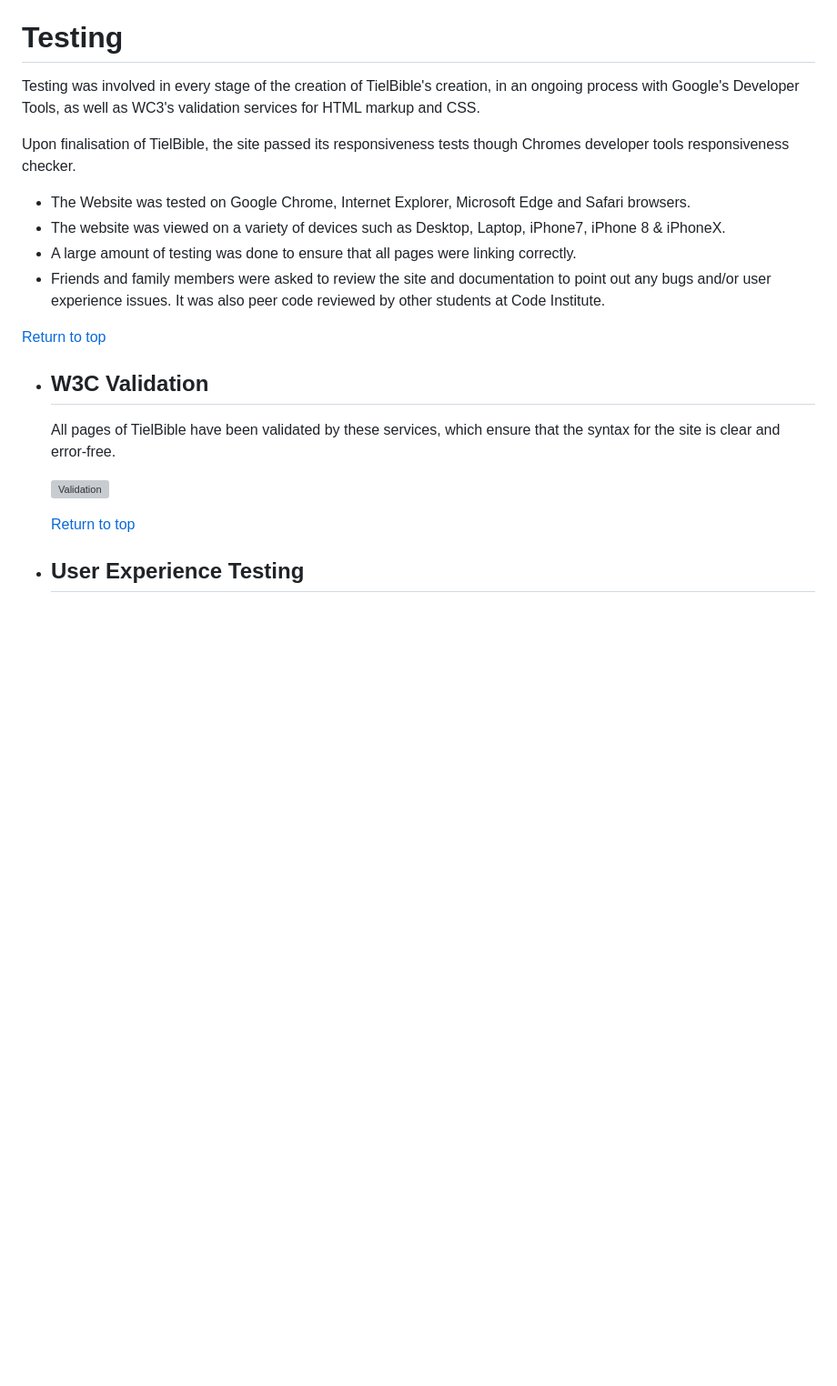
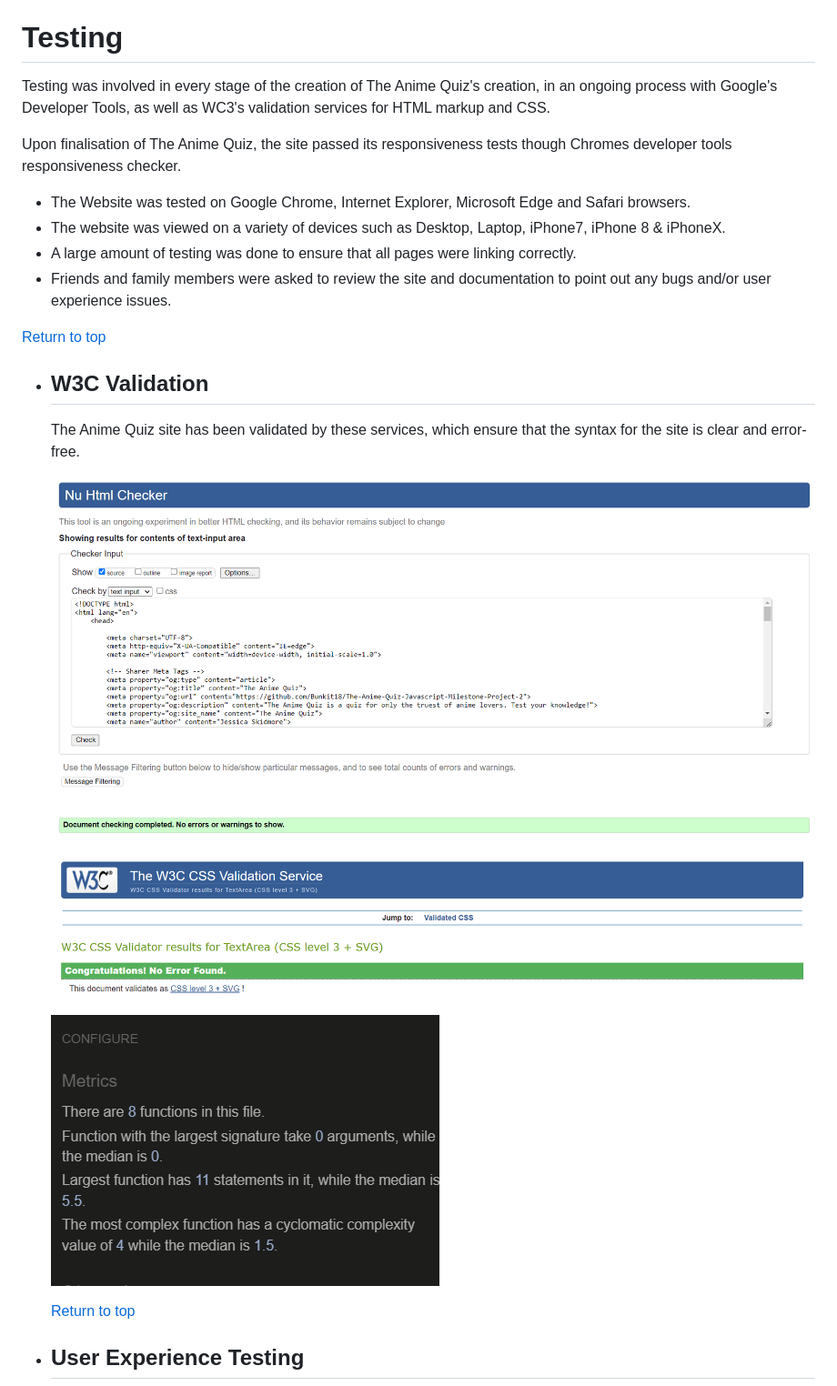
Before and after one commit to Bunkit18/The-Anime-Quiz-Javascript-Milestone-Project-2, a Markdown page: README.md, the part around the change printed below. Shown: that part at 91% size. Rendered like a GitHub page; blank space fills up the shorter version; grey boxes are pictures that could not be loaded.

```diff
--- a/README.md
+++ b/README.md
@@ -221,22 +221,26 @@ Frameworks, Libraries and Programs used:
 
 # Testing
 
-Testing was involved in every stage of the creation of TielBible's creation, in an ongoing process with Google's Developer Tools, as well as WC3's validation services for HTML markup and CSS.
+Testing was involved in every stage of the creation of The Anime Quiz's creation, in an ongoing process with Google's Developer Tools, as well as WC3's validation services for HTML markup and CSS.
 
-Upon finalisation of TielBible, the site passed its responsiveness tests though Chromes developer tools responsiveness checker.
+Upon finalisation of The Anime Quiz, the site passed its responsiveness tests though Chromes developer tools responsiveness checker.
 
 - The Website was tested on Google Chrome, Internet Explorer, Microsoft Edge and Safari browsers.
 - The website was viewed on a variety of devices such as Desktop, Laptop, iPhone7, iPhone 8 & iPhoneX.
 - A large amount of testing was done to ensure that all pages were linking correctly.
-- Friends and family members were asked to review the site and documentation to point out any bugs and/or user experience issues. It was also peer code reviewed by other students at Code Institute.
+- Friends and family members were asked to review the site and documentation to point out any bugs and/or user experience issues.
 
 [Return to top](<#table-of-contents>)
 
 * ## W3C Validation
 
-    All pages of TielBible have been validated by these services, which ensure that the syntax for the site is clear and error-free.
+    The Anime Quiz site has been validated by these services, which ensure that the syntax for the site is clear and error-free.
 
-    ![Validation](assets/images/validation.png)
+    ![W3C Validation](assets/images/ReadMe%20Images/W3C-HTML-Validation.png)
+
+    ![Jigsaw CSS Validation](assets/images/ReadMe%20Images/Jigsaw-CSS-Validation.png)
+
+    ![Jshint Javascript Linter](assets/images/ReadMe%20Images/Jshint-JavaScript-Linter.png)
 
     [Return to top](<#table-of-contents>)
 
```
Also changed, not shown: other parts of README.md (+29 -5 lines).
